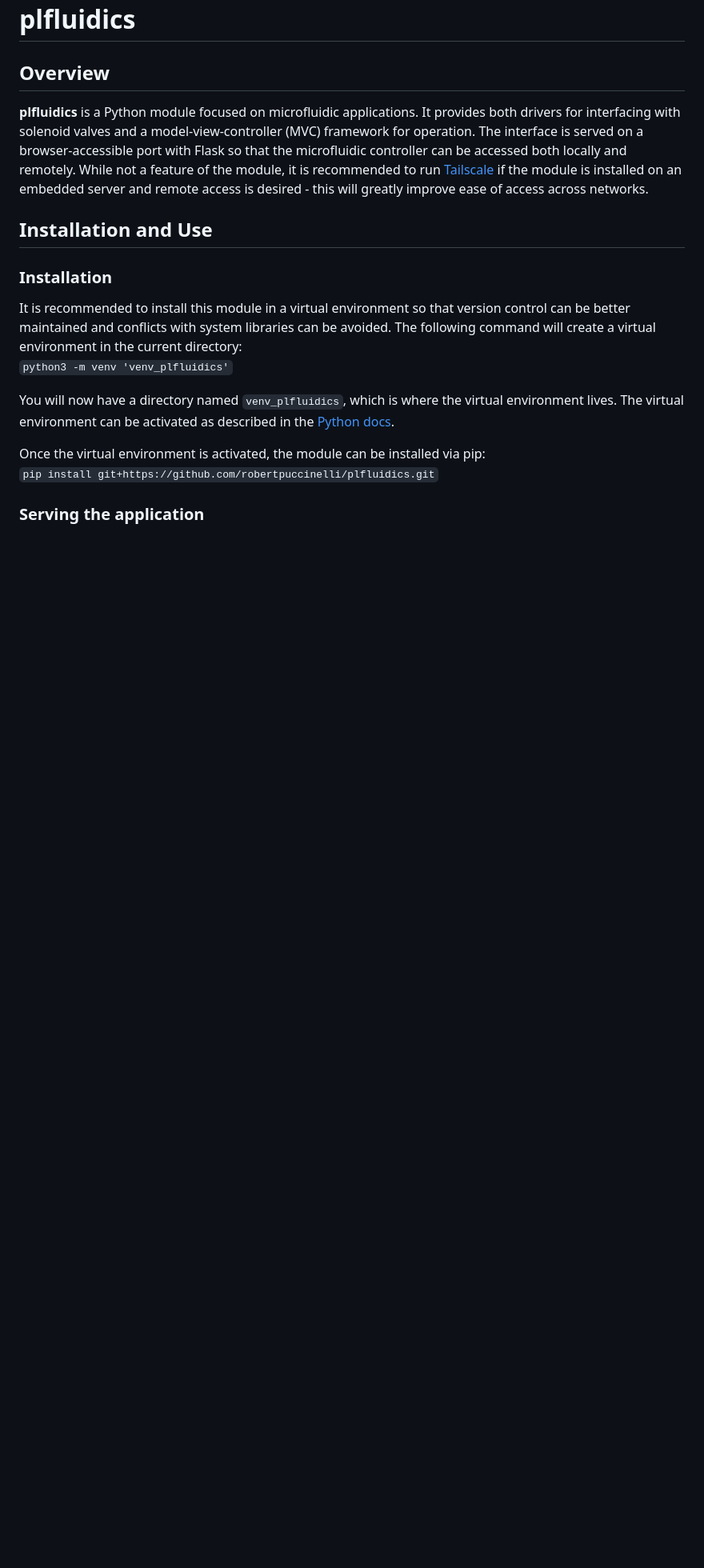
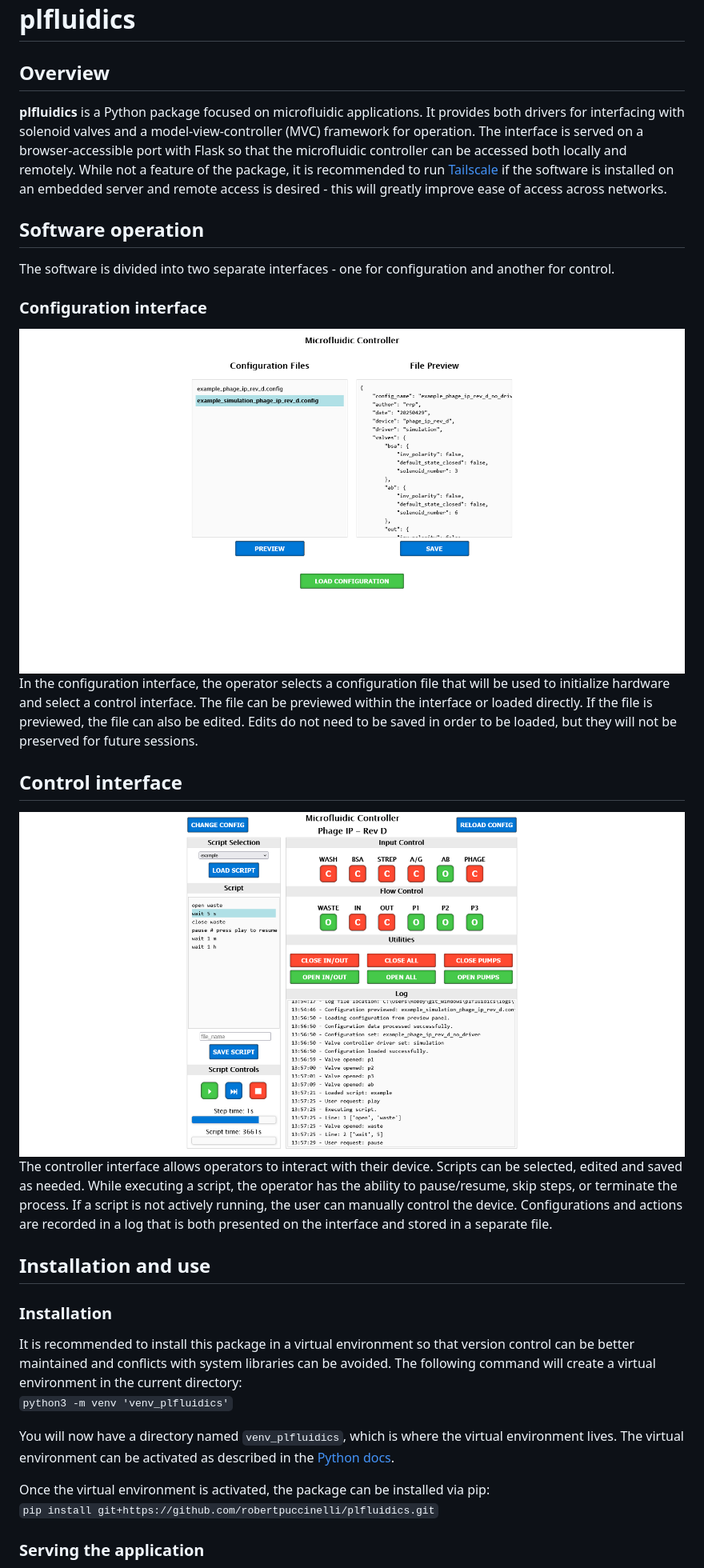
Before and after one commit to robertpuccinelli/plfluidics, a Markdown page: README.md, the part around one of its changes. Shown at 80% size. GitHub-like rendering; pictures changed too: assets/config_interface.png (added), assets/controller_interface.png (added); blank space fills up the shorter version.

Commit message:
Add documentation, generalize valves as hardware

```diff
--- a/README.md
+++ b/README.md
@@ -1,17 +1,27 @@
 # plfluidics
 
 ## Overview
-**plfluidics** is a Python module focused on microfluidic applications. It provides both drivers for interfacing with solenoid valves and a model-view-controller (MVC) framework for operation. The interface is served on a browser-accessible port with Flask so that the microfluidic controller can be accessed both locally and remotely. While not a feature of the module, it is recommended to run [Tailscale](tailscale.com) if the module is installed on an embedded server and remote access is desired - this will greatly improve ease of access across networks.
+**plfluidics** is a Python package focused on microfluidic applications. It provides both drivers for interfacing with solenoid valves and a model-view-controller (MVC) framework for operation. The interface is served on a browser-accessible port with Flask so that the microfluidic controller can be accessed both locally and remotely. While not a feature of the package, it is recommended to run [Tailscale](tailscale.com) if the software is installed on an embedded server and remote access is desired - this will greatly improve ease of access across networks.
 
+## Software operation
+The software is divided into two separate interfaces - one for configuration and another for control.
 
-## Installation and Use
+### Configuration interface
+![Configuration interface](/assets/config_interface.png)
+In the configuration interface, the operator selects a configuration file that will be used to initialize hardware and select a control interface. The file can be previewed within the interface or loaded directly. If the file is previewed, the file can also be edited. Edits do not need to be saved in order to be loaded, but they will not be preserved for future sessions.
+
+## Control interface
+![Control interface](/assets/controller_interface.png)
+The controller interface allows operators to interact with their device. Scripts can be selected, edited and saved as needed. While executing a script, the operator has the ability to pause/resume, skip steps, or terminate the process. If a script is not actively running, the user can manually control the device. Configurations and actions are recorded in a log that is both presented on the interface and stored in a separate file.
+
+## Installation and use
 ### Installation
-It is recommended to install this module in a virtual environment so that version control can be better maintained and conflicts with system libraries can be avoided. The following command will create a virtual environment in the current directory:<br>
+It is recommended to install this package in a virtual environment so that version control can be better maintained and conflicts with system libraries can be avoided. The following command will create a virtual environment in the current directory:<br>
 `python3 -m venv 'venv_plfluidics'`
 
 You will now have a directory named `venv_plfluidics`, which is where the virtual environment lives. The virtual environment can be activated as described in the [Python docs](https://docs.python.org/3/library/venv.html#how-venvs-work).
 
-Once the virtual environment is activated, the module can be installed via pip:<br>
+Once the virtual environment is activated, the package can be installed via pip:<br>
 `pip install git+https://github.com/robertpuccinelli/plfluidics.git`
 
 ### Serving the application
```
Also changed, not shown: other parts of README.md (+17 -7 lines), 9 other files.
